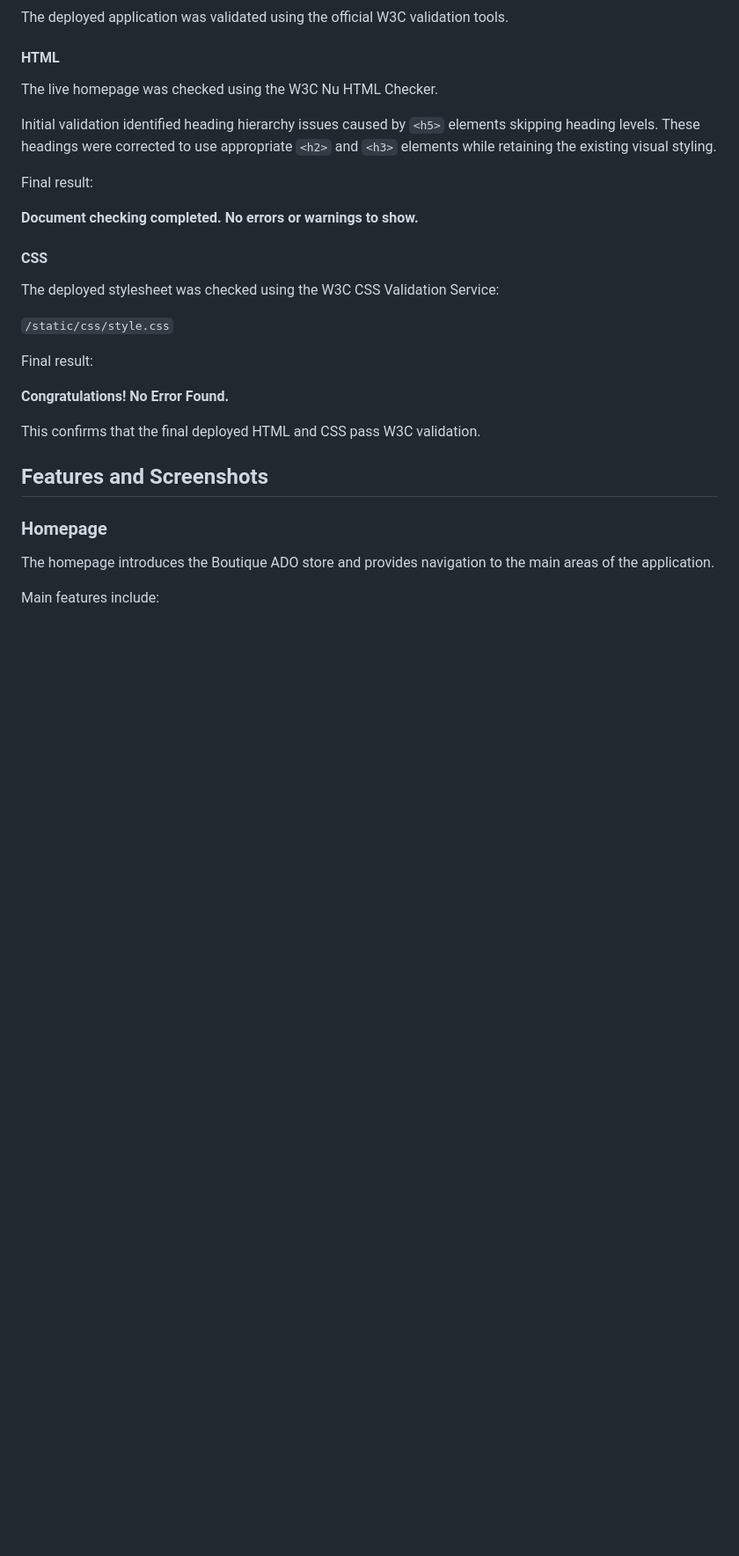
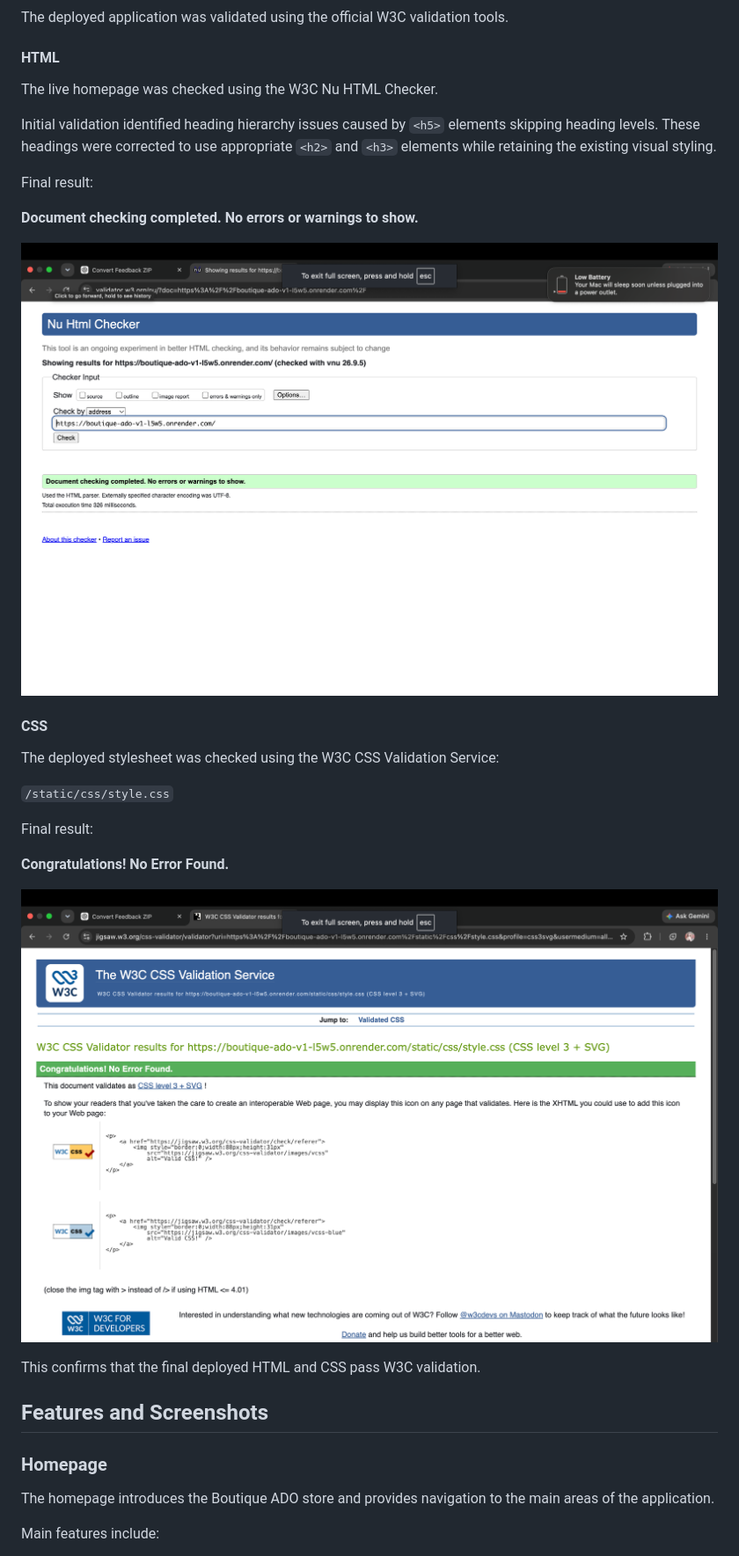
Before and after one commit to Krisztina-sketch/boutique_ado_v1, a Markdown page: README.md, the part around the change. Shown: that part at 88% size. Drawn GitHub-style; pictures changed too: docs/css-validation.png (added), docs/html-validation.png (added); blank space fills up the shorter version.

Commit message:
Add validation evidence screenshots

```diff
--- a/README.md
+++ b/README.md
@@ -288,6 +288,8 @@ Final result:
 
 **Document checking completed. No errors or warnings to show.**
 
+![W3C HTML validation](docs/html-validation.png)
+
 #### CSS
 
 The deployed stylesheet was checked using the W3C CSS Validation Service:
@@ -297,6 +299,8 @@ The deployed stylesheet was checked using the W3C CSS Validation Service:
 Final result:
 
 **Congratulations! No Error Found.**
+
+![W3C CSS validation](docs/css-validation.png)
 
 This confirms that the final deployed HTML and CSS pass W3C validation.
 
```
